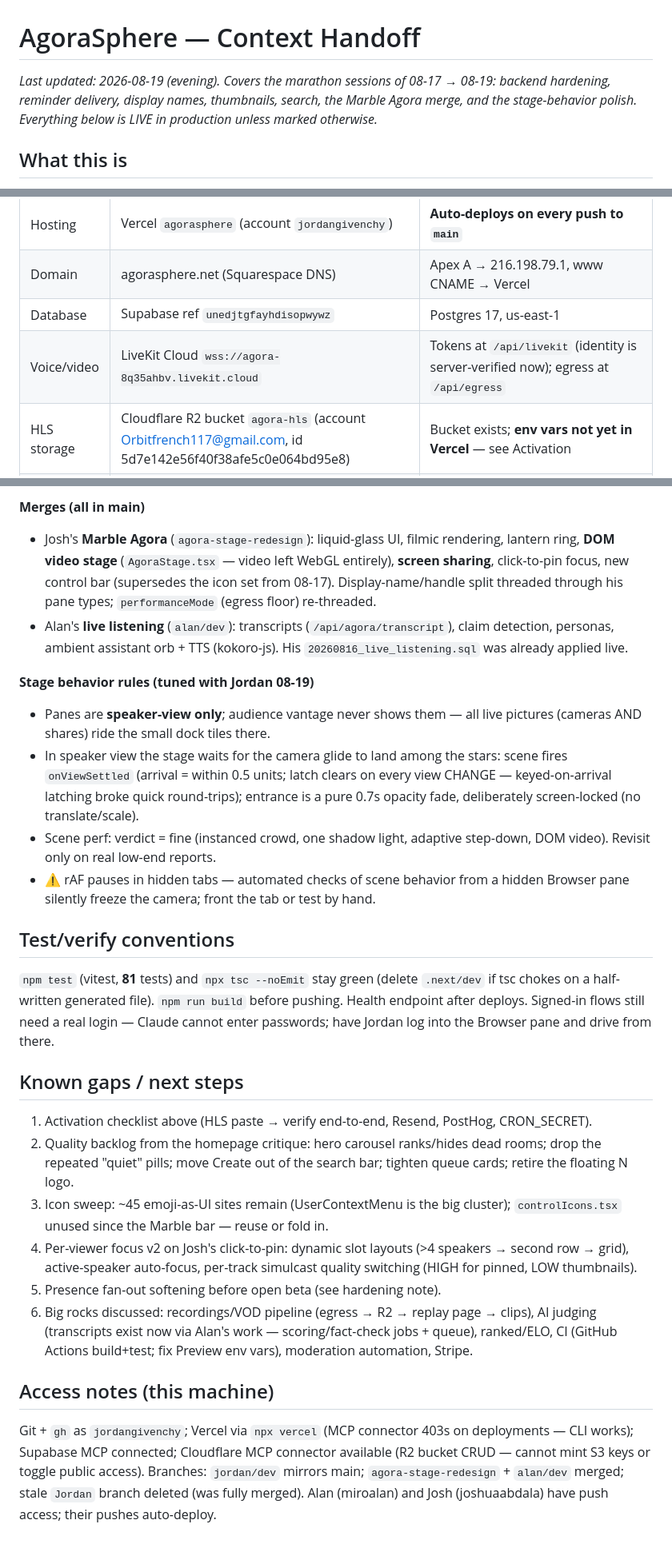
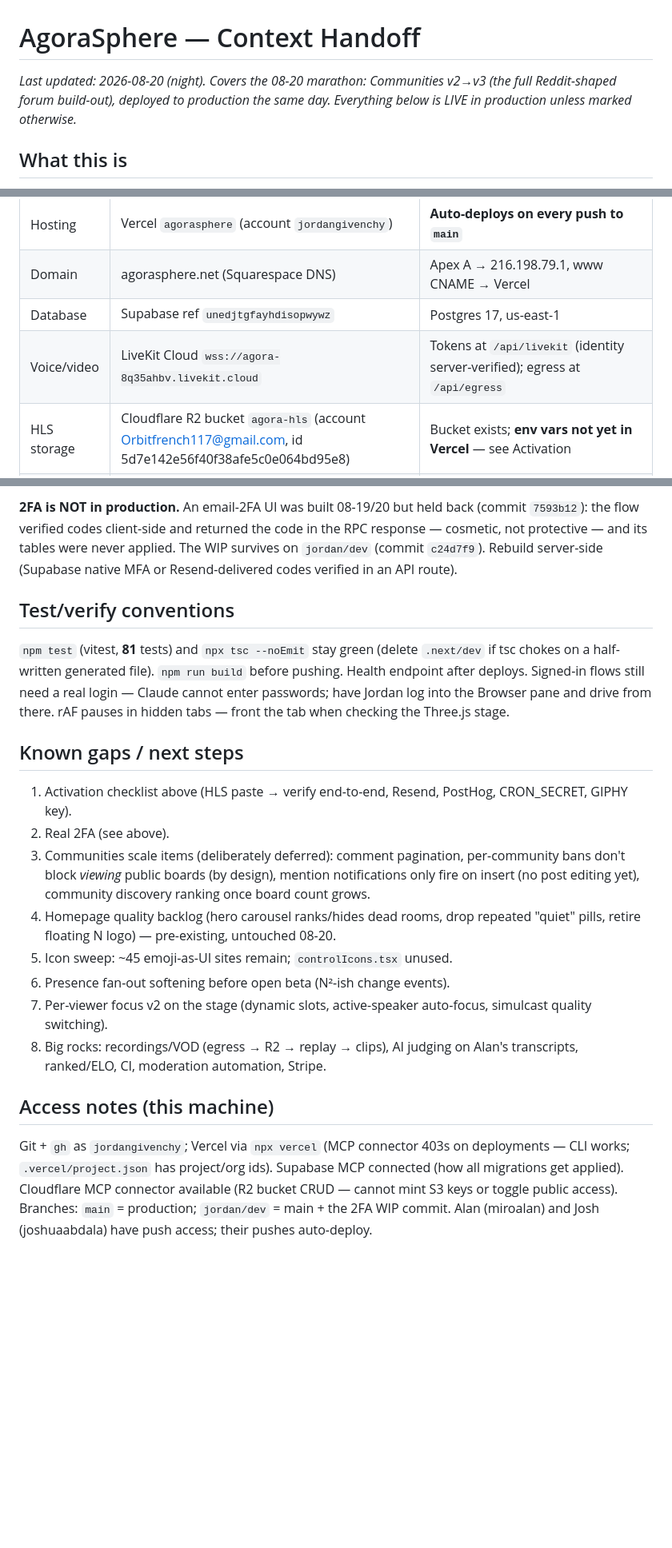
Before and after one commit to jordangivenchy/Agora, a Markdown page: HANDOFF.md, 3 parts joined by grey strips. Shown at 80% size. Drawn GitHub-style; blank space fills up the shorter version.

Commit message:
Handoff: 08-20 marathon — Communities v2→v3 shipped to production
Co-Authored-By: Claude Fable 5 <noreply@anthropic.com>

```diff
--- a/HANDOFF.md
+++ b/HANDOFF.md
@@ -1,9 +1,8 @@
 # AgoraSphere — Context Handoff
 
-_Last updated: 2026-08-19 (evening). Covers the marathon sessions of 08-17 → 08-19:
-backend hardening, reminder delivery, display names, thumbnails, search, the
-Marble Agora merge, and the stage-behavior polish. Everything below is LIVE in
-production unless marked otherwise._
+_Last updated: 2026-08-20 (night). Covers the 08-20 marathon: Communities
+v2→v3 (the full Reddit-shaped forum build-out), deployed to production the
+same day. Everything below is LIVE in production unless marked otherwise._
 
 ## What this is
 
@@ -18,7 +17,7 @@ with a DOM video stage. **Live at https://agorasphere.net — closed beta.**
 | Hosting | Vercel `agorasphere` (account `jordangivenchy`) | **Auto-deploys on every push to `main`** |
 | Domain | agorasphere.net (Squarespace DNS) | Apex A → 216.198.79.1, www CNAME → Vercel |
 | Database | Supabase ref `unedjtgfayhdisopwywz` | Postgres 17, us-east-1 |
-| Voice/video | LiveKit Cloud `wss://agora-8q35ahbv.livekit.cloud` | Tokens at `/api/livekit` (identity is server-verified now); egress at `/api/egress` |
+| Voice/video | LiveKit Cloud `wss://agora-8q35ahbv.livekit.cloud` | Tokens at `/api/livekit` (identity server-verified); egress at `/api/egress` |
 | HLS storage | Cloudflare R2 bucket `agora-hls` (account Orbitfrench117@gmail.com, id 5d7e142e56f40f38afe5c0e064bd95e8) | Bucket exists; **env vars not yet in Vercel** — see Activation |
 | Beta gate | `BETA_INVITE_CODE` env (Vercel), currently `agora-beta-2026` | Pass = 30-day cookie keyed to code hash. `/api/health`, `/api/cron/*`, `/api/webhook`, `/api/beta`, `/auth`, and `/agora/*?token&url` (egress compositor) are exempt |
 | Emails | Supabase built-in mailer (unbranded) | Resend path fully coded, awaiting `RESEND_API_KEY` |
@@ -109,25 +126,9 @@ Settings → Environment Variables → Production, then Redeploy):
 
-**Merges (all in main)**
-- Josh's **Marble Agora** (`agora-stage-redesign`): liquid-glass UI, filmic
-  rendering, lantern ring, **DOM video stage** (`AgoraStage.tsx` — video left
-  WebGL entirely), **screen sharing**, click-to-pin focus, new control bar
-  (supersedes the icon set from 08-17). Display-name/handle split threaded through
-  his pane types; `performanceMode` (egress floor) re-threaded.
-- Alan's **live listening** (`alan/dev`): transcripts (`/api/agora/transcript`),
-  claim detection, personas, ambient assistant orb + TTS (kokoro-js). His
-  `20260816_live_listening.sql` was already applied live.
-
-**Stage behavior rules (tuned with Jordan 08-19)**
-- Panes are **speaker-view only**; audience vantage never shows them — all live
-  pictures (cameras AND shares) ride the small dock tiles there.
-- In speaker view the stage waits for the camera glide to land among the stars:
-  scene fires `onViewSettled` (arrival = within 0.5 units; latch clears on every
-  view CHANGE — keyed-on-arrival latching broke quick round-trips); entrance is a
-  pure 0.7s opacity fade, deliberately screen-locked (no translate/scale).
-- Scene perf: verdict = fine (instanced crowd, one shadow light, adaptive
-  step-down, DOM video). Revisit only on real low-end reports.
-- ⚠️ rAF pauses in hidden tabs — automated checks of scene behavior from a hidden
-  Browser pane silently freeze the camera; front the tab or test by hand.
+**2FA is NOT in production.** An email-2FA UI was built 08-19/20 but held back
+(commit `7593b12`): the flow verified codes client-side and returned the code in
+the RPC response — cosmetic, not protective — and its tables were never applied.
+The WIP survives on `jordan/dev` (commit `c24d7f9`). Rebuild server-side
+(Supabase native MFA or Resend-delivered codes verified in an API route).
 
 ## Test/verify conventions
 
@@ -135,30 +136,32 @@ Settings → Environment Variables → Production, then Redeploy):
 `.next/dev` if tsc chokes on a half-written generated file). `npm run build`
 before pushing. Health endpoint after deploys. Signed-in flows still need a real
 login — Claude cannot enter passwords; have Jordan log into the Browser pane and
-drive from there.
+drive from there. rAF pauses in hidden tabs — front the tab when checking the
+Three.js stage.
 
 ## Known gaps / next steps
 
-1. Activation checklist above (HLS paste → verify end-to-end, Resend, PostHog, CRON_SECRET).
-2. Quality backlog from the homepage critique: hero carousel ranks/hides dead
-   rooms; drop the repeated "quiet" pills; move Create out of the search bar;
-   tighten queue cards; retire the floating N logo.
-3. Icon sweep: ~45 emoji-as-UI sites remain (UserContextMenu is the big cluster);
-   `controlIcons.tsx` unused since the Marble bar — reuse or fold in.
-4. Per-viewer focus v2 on Josh's click-to-pin: dynamic slot layouts (>4 speakers →
-   second row → grid), active-speaker auto-focus, per-track simulcast quality
-   switching (HIGH for pinned, LOW thumbnails).
-5. Presence fan-out softening before open beta (see hardening note).
-6. Big rocks discussed: recordings/VOD pipeline (egress → R2 → replay page →
-   clips), AI judging (transcripts exist now via Alan's work — scoring/fact-check
-   jobs + queue), ranked/ELO, CI (GitHub Actions build+test; fix Preview env vars),
-   moderation automation, Stripe.
+1. Activation checklist above (HLS paste → verify end-to-end, Resend, PostHog,
+   CRON_SECRET, GIPHY key).
+2. Real 2FA (see above).
+3. Communities scale items (deliberately deferred): comment pagination,
+   per-community bans don't block *viewing* public boards (by design), mention
+   notifications only fire on insert (no post editing yet), community discovery
+   ranking once board count grows.
+4. Homepage quality backlog (hero carousel ranks/hides dead rooms, drop repeated
+   "quiet" pills, retire floating N logo) — pre-existing, untouched 08-20.
+5. Icon sweep: ~45 emoji-as-UI sites remain; `controlIcons.tsx` unused.
+6. Presence fan-out softening before open beta (N²-ish change events).
+7. Per-viewer focus v2 on the stage (dynamic slots, active-speaker auto-focus,
+   simulcast quality switching).
+8. Big rocks: recordings/VOD (egress → R2 → replay → clips), AI judging on
+   Alan's transcripts, ranked/ELO, CI, moderation automation, Stripe.
 
 ## Access notes (this machine)
 
 Git + `gh` as `jordangivenchy`; Vercel via `npx vercel` (MCP connector 403s on
-deployments — CLI works); Supabase MCP connected; Cloudflare MCP connector
+deployments — CLI works; `.vercel/project.json` has project/org ids). Supabase
+MCP connected (how all migrations get applied). Cloudflare MCP connector
 available (R2 bucket CRUD — cannot mint S3 keys or toggle public access).
-Branches: `jordan/dev` mirrors main; `agora-stage-redesign` + `alan/dev` merged;
-stale `Jordan` branch deleted (was fully merged). Alan (miroalan) and Josh
-(joshuaabdala) have push access; their pushes auto-deploy.
+Branches: `main` = production; `jordan/dev` = main + the 2FA WIP commit. Alan
+(miroalan) and Josh (joshuaabdala) have push access; their pushes auto-deploy.
```
Also changed, not shown: other parts of HANDOFF.md (+62 -44 lines).
